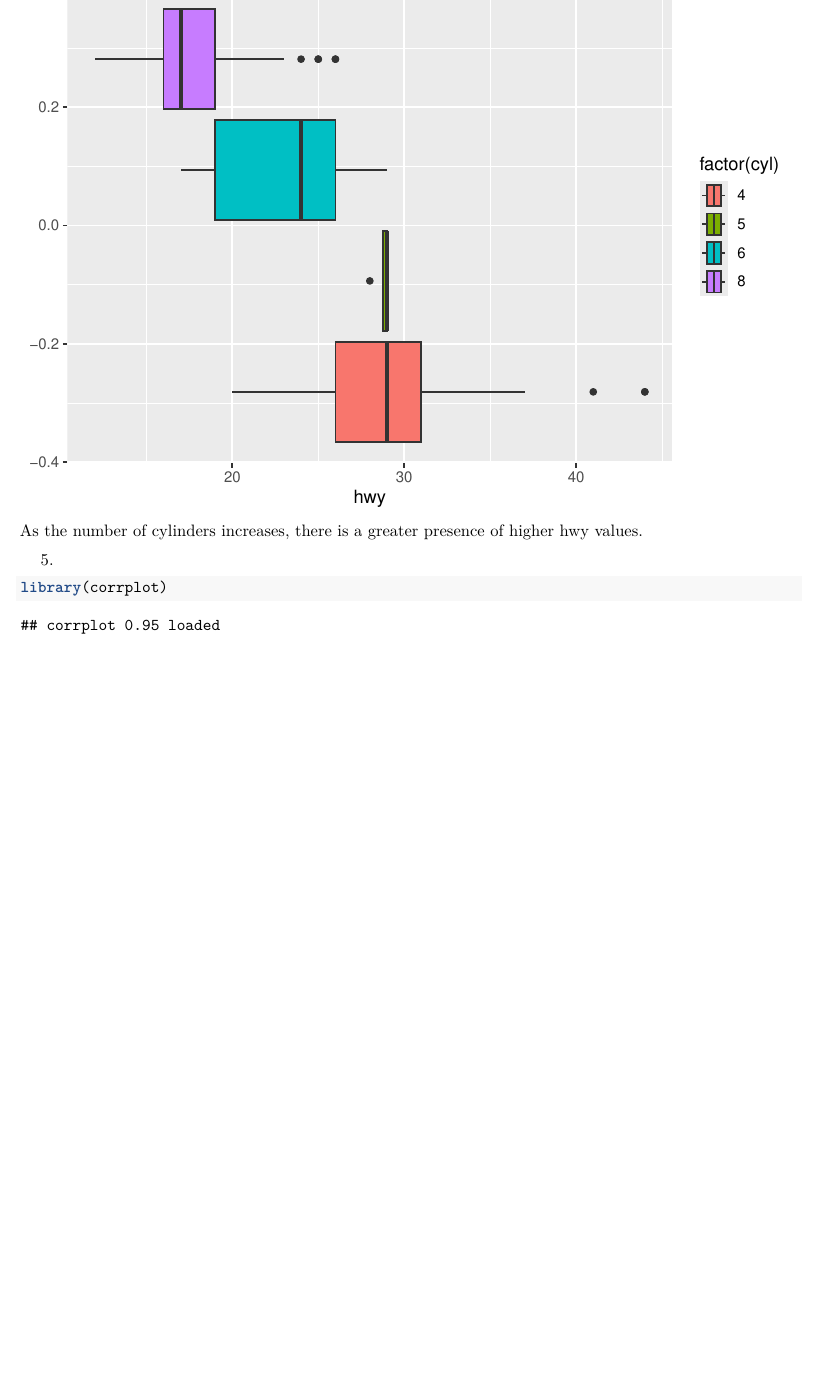
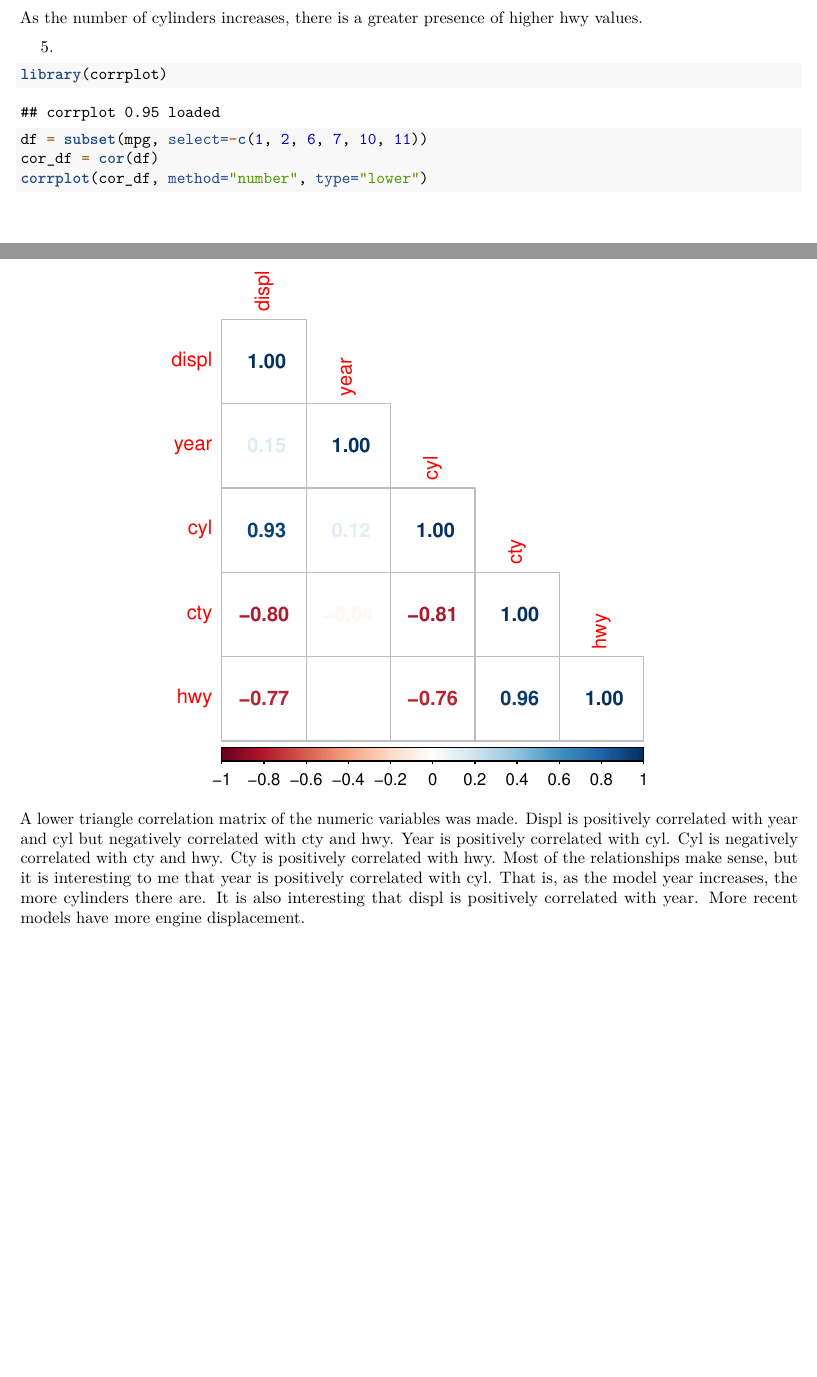
Before and after one commit to raychan6/PSTAT-131-HW-1, an R Markdown document (PSTAT 131 HW 1.Rmd): part of page 5 of 5 before the commit and two parts of pages 5 and 6 of 6 after it, the two joined at a grey line, cut at the place of the change, the shorter picture padded with empty space. Rendered offline with R 4.5, knitr and Pandoc, then LaTeX, with nearby package versions.

Commit message:
finished

````diff
--- a/PSTAT 131 HW 1.Rmd
+++ b/PSTAT 131 HW 1.Rmd
@@ -61,5 +61,8 @@ As the number of cylinders increases, there is a greater presence of higher hwy
 ```{r}
 library(corrplot)
 
-
+df = subset(mpg, select=-c(1, 2, 6, 7, 10, 11))
+cor_df = cor(df)
+corrplot(cor_df, method="number", type="lower")
 ```
+A lower triangle correlation matrix of the numeric variables was made. Displ is positively correlated with year and cyl but negatively correlated with cty and hwy. Year is positively correlated with cyl. Cyl is negatively correlated with cty and hwy. Cty is positively correlated with hwy. Most of the relationships make sense, but it is interesting to me that year is positively correlated with cyl. That is, as the model year increases, the more cylinders there are. It is also interesting that displ is positively correlated with year. More recent models have more engine displacement.
````
Also changed, not shown: PSTAT 131 HW 1.Rmd (4 more changed lines).
